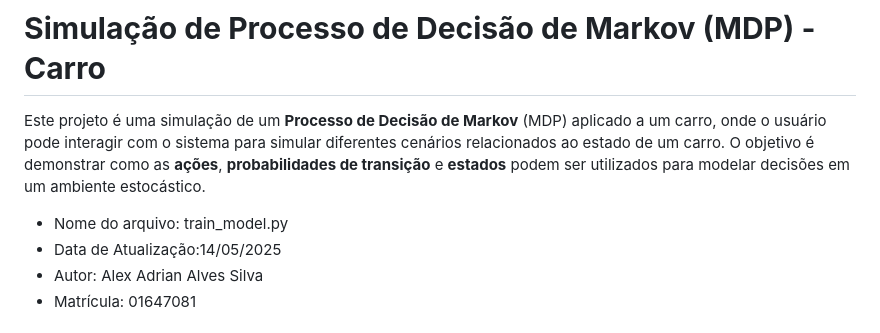
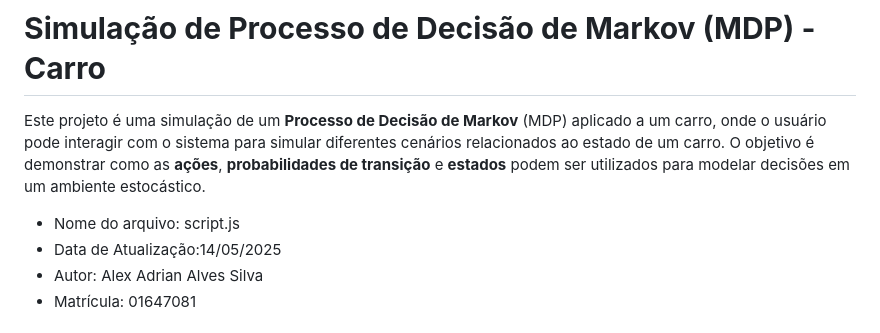
Before and after one commit to Alex7Adrian/Projeto-Carros, a Markdown page: README.md, the part around the change. Rendered like a GitHub page.

```diff
--- a/README.md
+++ b/README.md
@@ -4,7 +4,7 @@ Este projeto é uma simulação de um **Processo de Decisão de Markov** (MDP) a
 
 
 
- * Nome do arquivo: train_model.py
+ * Nome do arquivo: script.js
  * Data de Atualização:14/05/2025
  * Autor: Alex Adrian Alves Silva
  * Matrícula: 01647081
```
